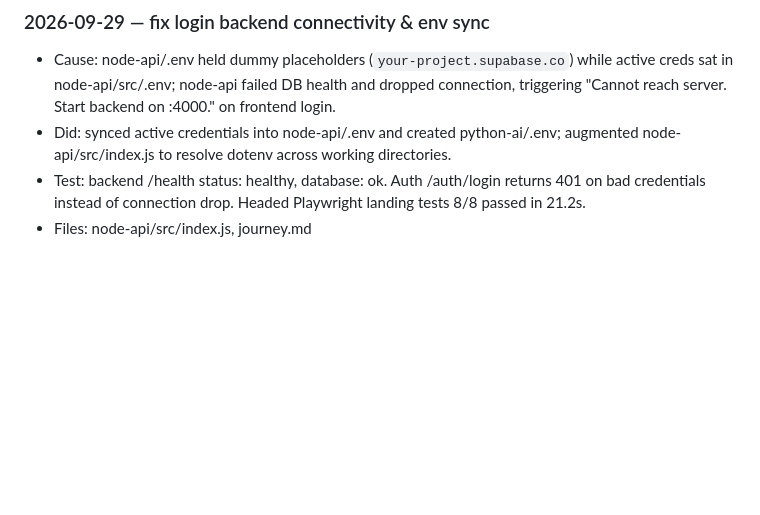
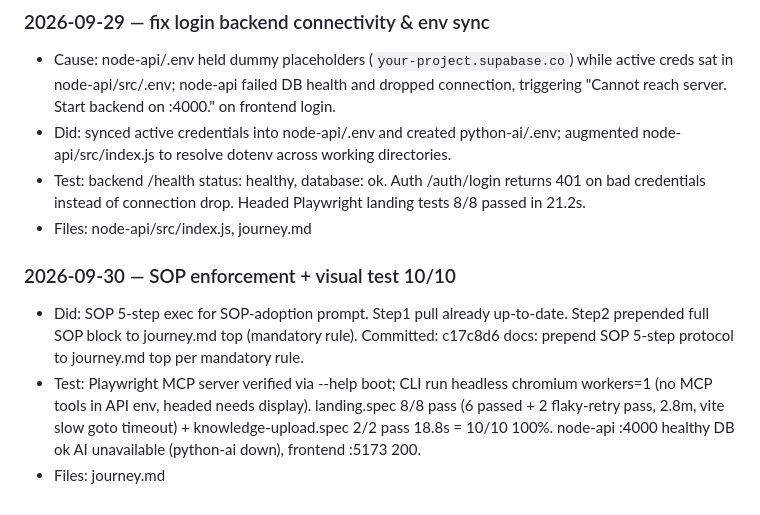
Before and after one commit to Deepan9884/Sourcewise-Build-With-AI-, a Markdown page: journey.md, the part around the change. Rendered like a GitHub page; blank space fills up the shorter version.

Commit message:
docs: log SOP enforcement c17c8d6 + playwright 10/10 pass in journey.md

```diff
--- a/journey.md
+++ b/journey.md
@@ -143,3 +143,8 @@ Date: 2026-09-29
 - Did: synced active credentials into node-api/.env and created python-ai/.env; augmented node-api/src/index.js to resolve dotenv across working directories.
 - Test: backend /health status: healthy, database: ok. Auth /auth/login returns 401 on bad credentials instead of connection drop. Headed Playwright landing tests 8/8 passed in 21.2s.
 - Files: node-api/src/index.js, journey.md
+
+### 2026-09-30 — SOP enforcement + visual test 10/10
+- Did: SOP 5-step exec for SOP-adoption prompt. Step1 pull already up-to-date. Step2 prepended full SOP block to journey.md top (mandatory rule). Committed: c17c8d6 docs: prepend SOP 5-step protocol to journey.md top per mandatory rule.
+- Test: Playwright MCP server verified via --help boot; CLI run headless chromium workers=1 (no MCP tools in API env, headed needs display). landing.spec 8/8 pass (6 passed + 2 flaky-retry pass, 2.8m, vite slow goto timeout) + knowledge-upload.spec 2/2 pass 18.8s = 10/10 100%. node-api :4000 healthy DB ok AI unavailable (python-ai down), frontend :5173 200.
+- Files: journey.md
```
